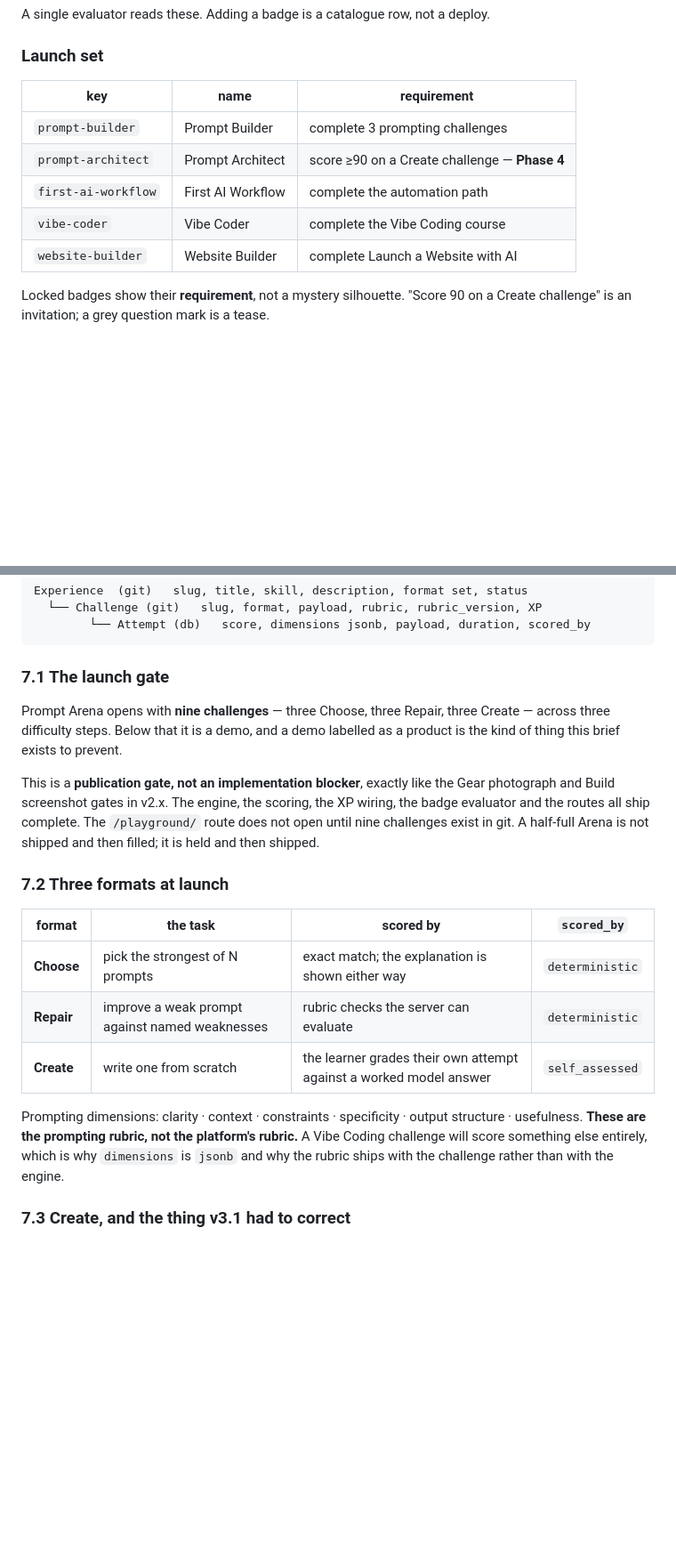
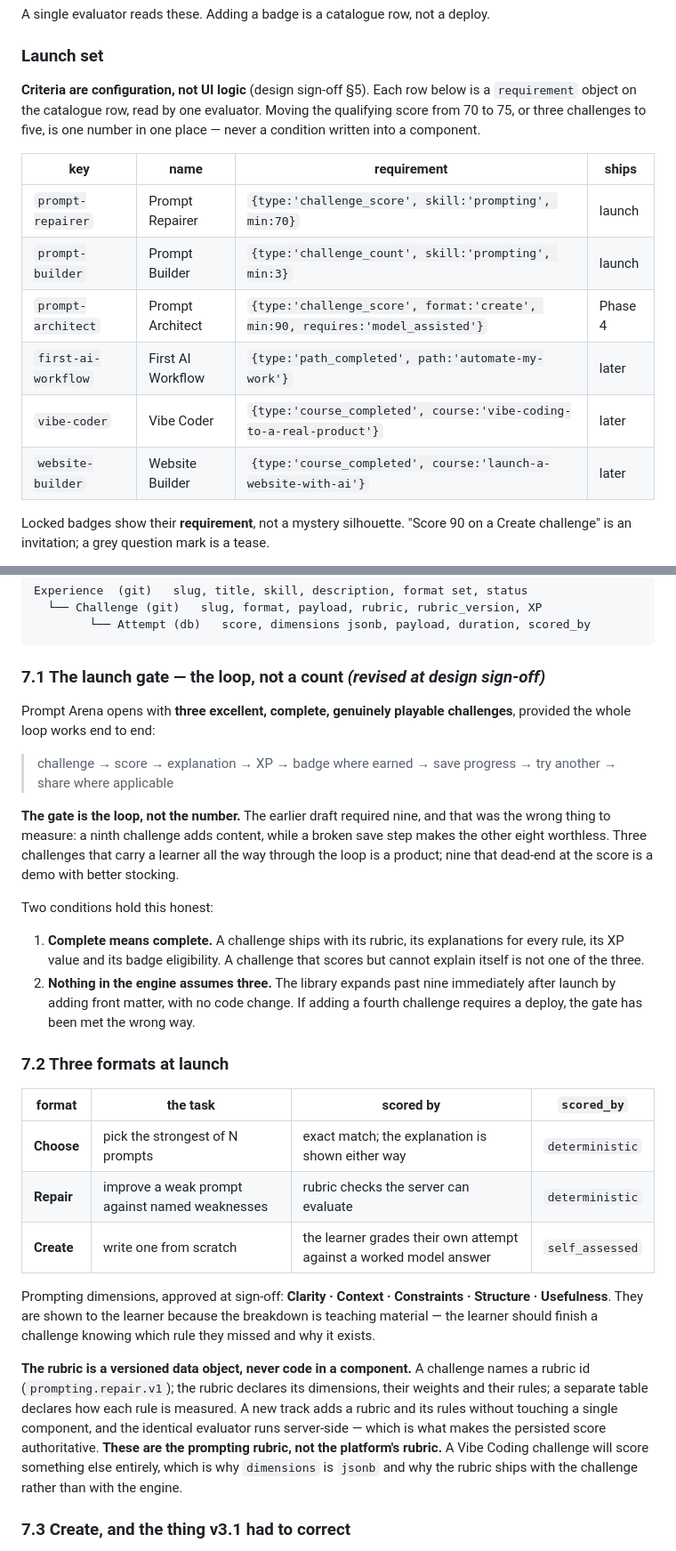
Before and after one commit to adeltechtalks/AdelTechTalks, a Markdown page: docs/v3/V3_GAMIFICATION.md, 2 parts joined by grey strips. Shown at 89% size. Rendered like a GitHub page; blank space fills up the shorter version.

````diff
--- a/docs/v3/V3_GAMIFICATION.md
+++ b/docs/v3/V3_GAMIFICATION.md
@@ -119,13 +119,19 @@ A single evaluator reads these. Adding a badge is a catalogue row, not a deploy.
 
 ### Launch set
 
-| key | name | requirement |
-|---|---|---|
-| `prompt-builder` | Prompt Builder | complete 3 prompting challenges |
-| `prompt-architect` | Prompt Architect | score ≥90 on a Create challenge — **Phase 4** |
-| `first-ai-workflow` | First AI Workflow | complete the automation path |
-| `vibe-coder` | Vibe Coder | complete the Vibe Coding course |
-| `website-builder` | Website Builder | complete Launch a Website with AI |
+**Criteria are configuration, not UI logic** (design sign-off §5). Each row
+below is a `requirement` object on the catalogue row, read by one evaluator.
+Moving the qualifying score from 70 to 75, or three challenges to five, is one
+number in one place — never a condition written into a component.
+
+| key | name | requirement | ships |
+|---|---|---|---|
+| `prompt-repairer` | Prompt Repairer | `{type:'challenge_score', skill:'prompting', min:70}` | launch |
+| `prompt-builder` | Prompt Builder | `{type:'challenge_count', skill:'prompting', min:3}` | launch |
+| `prompt-architect` | Prompt Architect | `{type:'challenge_score', format:'create', min:90, requires:'model_assisted'}` | Phase 4 |
+| `first-ai-workflow` | First AI Workflow | `{type:'path_completed', path:'automate-my-work'}` | later |
+| `vibe-coder` | Vibe Coder | `{type:'course_completed', course:'vibe-coding-to-a-real-product'}` | later |
+| `website-builder` | Website Builder | `{type:'course_completed', course:'launch-a-website-with-ai'}` | later |
 
 Locked badges show their **requirement**, not a mystery silhouette. "Score 90 on a Create challenge" is an invitation; a grey question mark is a tease.
 
@@ -301,17 +307,29 @@ Experience  (git)   slug, title, skill, description, format set, status
         └── Attempt (db)   score, dimensions jsonb, payload, duration, scored_by
 ```
 
-### 7.1 The launch gate
+### 7.1 The launch gate — the loop, not a count *(revised at design sign-off)*
 
-Prompt Arena opens with **nine challenges** — three Choose, three Repair, three
-Create — across three difficulty steps. Below that it is a demo, and a demo
-labelled as a product is the kind of thing this brief exists to prevent.
+Prompt Arena opens with **three excellent, complete, genuinely playable
+challenges**, provided the whole loop works end to end:
 
-This is a **publication gate, not an implementation blocker**, exactly like the
-Gear photograph and Build screenshot gates in v2.x. The engine, the scoring, the
-XP wiring, the badge evaluator and the routes all ship complete. The `/playground/`
-route does not open until nine challenges exist in git. A half-full Arena is not
-shipped and then filled; it is held and then shipped.
+> challenge → score → explanation → XP → badge where earned → save progress →
+> try another → share where applicable
+
+**The gate is the loop, not the number.** The earlier draft required nine, and
+that was the wrong thing to measure: a ninth challenge adds content, while a
+broken save step makes the other eight worthless. Three challenges that carry a
+learner all the way through the loop is a product; nine that dead-end at the
+score is a demo with better stocking.
+
+Two conditions hold this honest:
+
+1. **Complete means complete.** A challenge ships with its rubric, its
+   explanations for every rule, its XP value and its badge eligibility. A
+   challenge that scores but cannot explain itself is not one of the three.
+2. **Nothing in the engine assumes three.** The library expands past nine
+   immediately after launch by adding front matter, with no code change. If
+   adding a fourth challenge requires a deploy, the gate has been met the wrong
+   way.
 
 ### 7.2 Three formats at launch
 
@@ -321,11 +339,19 @@ shipped and then filled; it is held and then shipped.
 | **Repair** | improve a weak prompt against named weaknesses | rubric checks the server can evaluate | `deterministic` |
 | **Create** | write one from scratch | the learner grades their own attempt against a worked model answer | `self_assessed` |
 
-Prompting dimensions: clarity · context · constraints · specificity · output
-structure · usefulness. **These are the prompting rubric, not the platform's
-rubric.** A Vibe Coding challenge will score something else entirely, which is why
-`dimensions` is `jsonb` and why the rubric ships with the challenge rather than
-with the engine.
+Prompting dimensions, approved at sign-off: **Clarity · Context · Constraints ·
+Structure · Usefulness**. They are shown to the learner because the breakdown is
+teaching material — the learner should finish a challenge knowing which rule they
+missed and why it exists.
+
+**The rubric is a versioned data object, never code in a component.** A challenge
+names a rubric id (`prompting.repair.v1`); the rubric declares its dimensions,
+their weights and their rules; a separate table declares how each rule is
+measured. A new track adds a rubric and its rules without touching a single
+component, and the identical evaluator runs server-side — which is what makes the
+persisted score authoritative. **These are the prompting rubric, not the platform's rubric.** A Vibe Coding
+challenge will score something else entirely, which is why `dimensions` is
+`jsonb` and why the rubric ships with the challenge rather than with the engine.
 
 ### 7.3 Create, and the thing v3.1 had to correct
 
````
Also changed, not shown: other parts of docs/v3/V3_GAMIFICATION.md (+1 -1 lines), docs/v3/README.md (+7 -5 lines), docs/v3/V3_IMPLEMENTATION_PLAN.md (+7 -6 lines).
